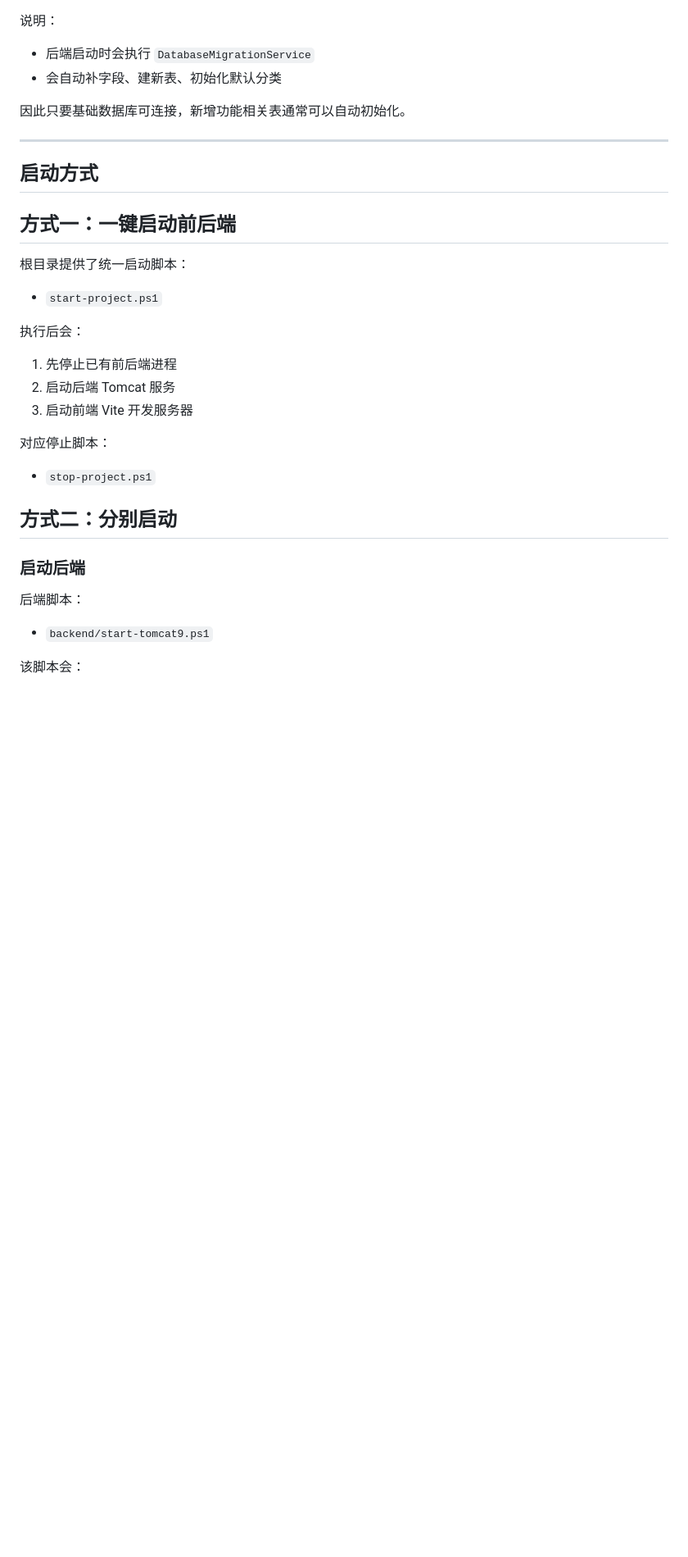
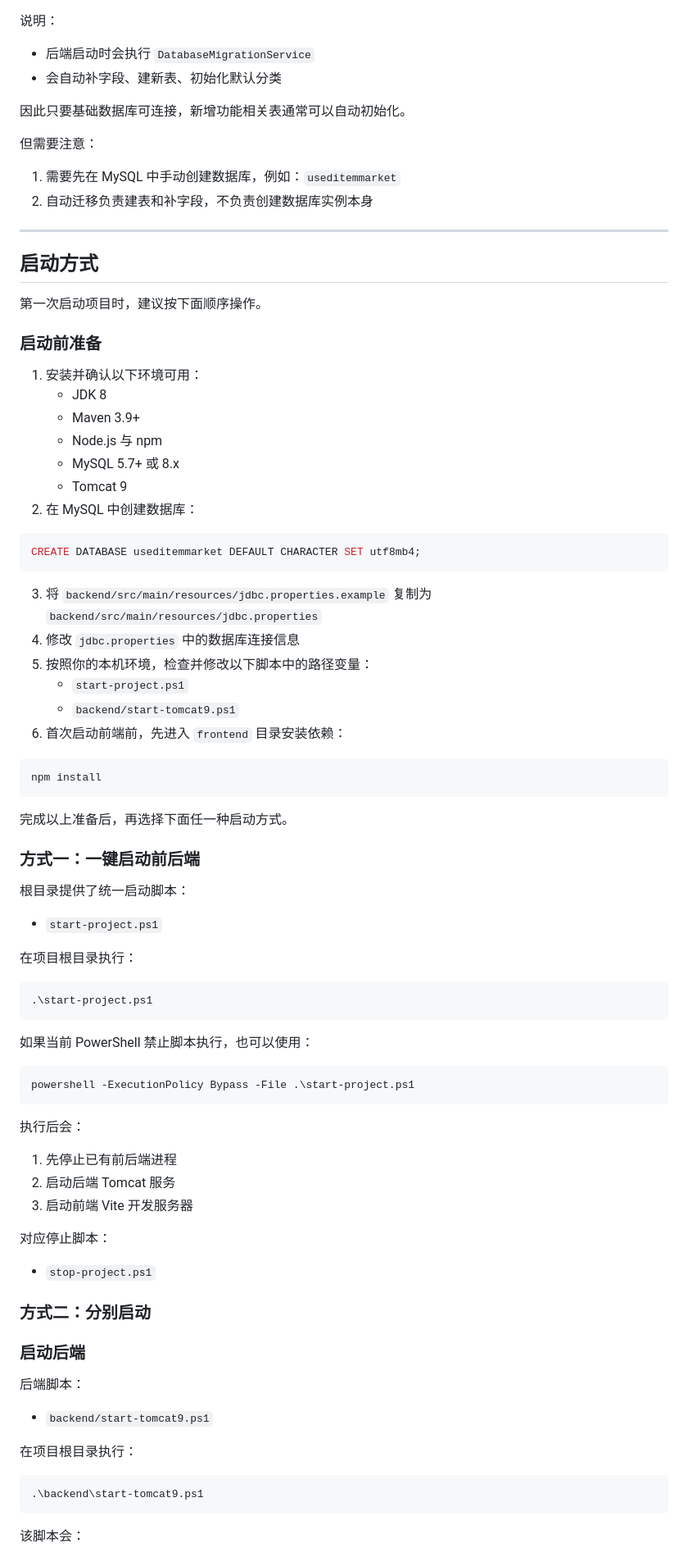
Before and after one commit to Noah-hope/Used-Item-Market, a Markdown page: README.md, the part around one of its changes. Shown at 82% size. Rendered like a GitHub page; blank space fills up the shorter version.

Commit message:
Improve README startup instructions

````diff
--- a/README.md
+++ b/README.md
@@ -173,15 +185,61 @@ maxWait=60000
 
 因此只要基础数据库可连接，新增功能相关表通常可以自动初始化。
 
+但需要注意：
+
+1. 需要先在 MySQL 中手动创建数据库，例如：`useditemmarket`
+2. 自动迁移负责建表和补字段，不负责创建数据库实例本身
+
 ---
 
 ## 启动方式
 
-## 方式一：一键启动前后端
+第一次启动项目时，建议按下面顺序操作。
+
+### 启动前准备
+
+1. 安装并确认以下环境可用：
+   - JDK 8
+   - Maven 3.9+
+   - Node.js 与 npm
+   - MySQL 5.7+ 或 8.x
+   - Tomcat 9
+2. 在 MySQL 中创建数据库：
+
+```sql
+CREATE DATABASE useditemmarket DEFAULT CHARACTER SET utf8mb4;
+```
+
+3. 将 `backend/src/main/resources/jdbc.properties.example` 复制为 `backend/src/main/resources/jdbc.properties`
+4. 修改 `jdbc.properties` 中的数据库连接信息
+5. 按照你的本机环境，检查并修改以下脚本中的路径变量：
+   - `start-project.ps1`
+   - `backend/start-tomcat9.ps1`
+6. 首次启动前端前，先进入 `frontend` 目录安装依赖：
+
+```powershell
+npm install
+```
+
+完成以上准备后，再选择下面任一种启动方式。
+
+### 方式一：一键启动前后端
 
 根目录提供了统一启动脚本：
 
 - `start-project.ps1`
+
+在项目根目录执行：
+
+```powershell
+.\start-project.ps1
+```
+
+如果当前 PowerShell 禁止脚本执行，也可以使用：
+
+```powershell
+powershell -ExecutionPolicy Bypass -File .\start-project.ps1
+```
 
 执行后会：
 
@@ -193,13 +251,19 @@ maxWait=60000
 
 - `stop-project.ps1`
 
-## 方式二：分别启动
+### 方式二：分别启动
 
 ### 启动后端
 
 后端脚本：
 
 - `backend/start-tomcat9.ps1`
+
+在项目根目录执行：
+
+```powershell
+.\backend\start-tomcat9.ps1
+```
 
 该脚本会：
 
````
Also changed, not shown: other parts of README.md (+30 -6 lines).
